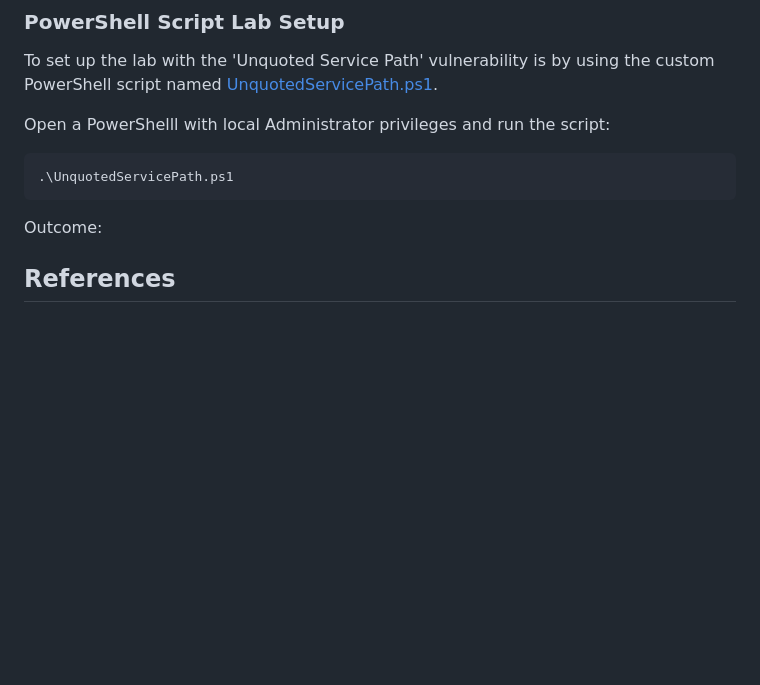
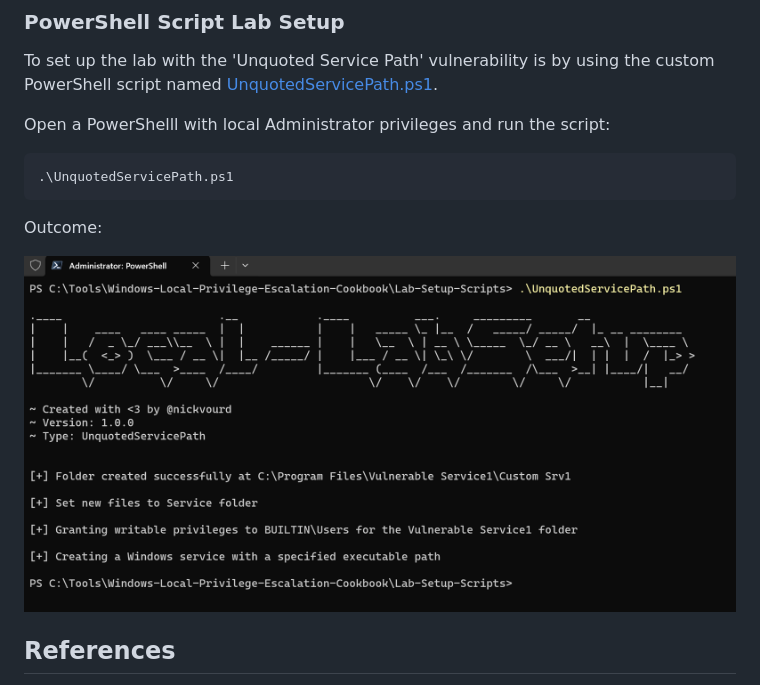
Before and after one commit to nickvourd/Windows-Local-Privilege-Escalation-Cookbook, a Markdown page: Notes/UnquotedServicePath.md, the part around the change. GitHub-like rendering; pictures changed too: Pictures/Unquoted-Service-Path-Script-Lab-Setup.png (added); blank space fills up the shorter version.

Commit message:
Edit UnquotedServicePath

```diff
--- a/Notes/UnquotedServicePath.md
+++ b/Notes/UnquotedServicePath.md
@@ -81,6 +81,8 @@ Open a PowerShelll with local Administrator privileges and run the script:
 
 Outcome:
 
+![Unquoted-Service-Path-Script-Lab-Setup](/Pictures/Unquoted-Service-Path-Script-Lab-Setup.png)
+
 ## References
 
 - [Fix Windows Unquoted Service Path Vulnerability by isgovern](https://isgovern.com/blog/how-to-fix-the-windows-unquoted-service-path-vulnerability/)
```
